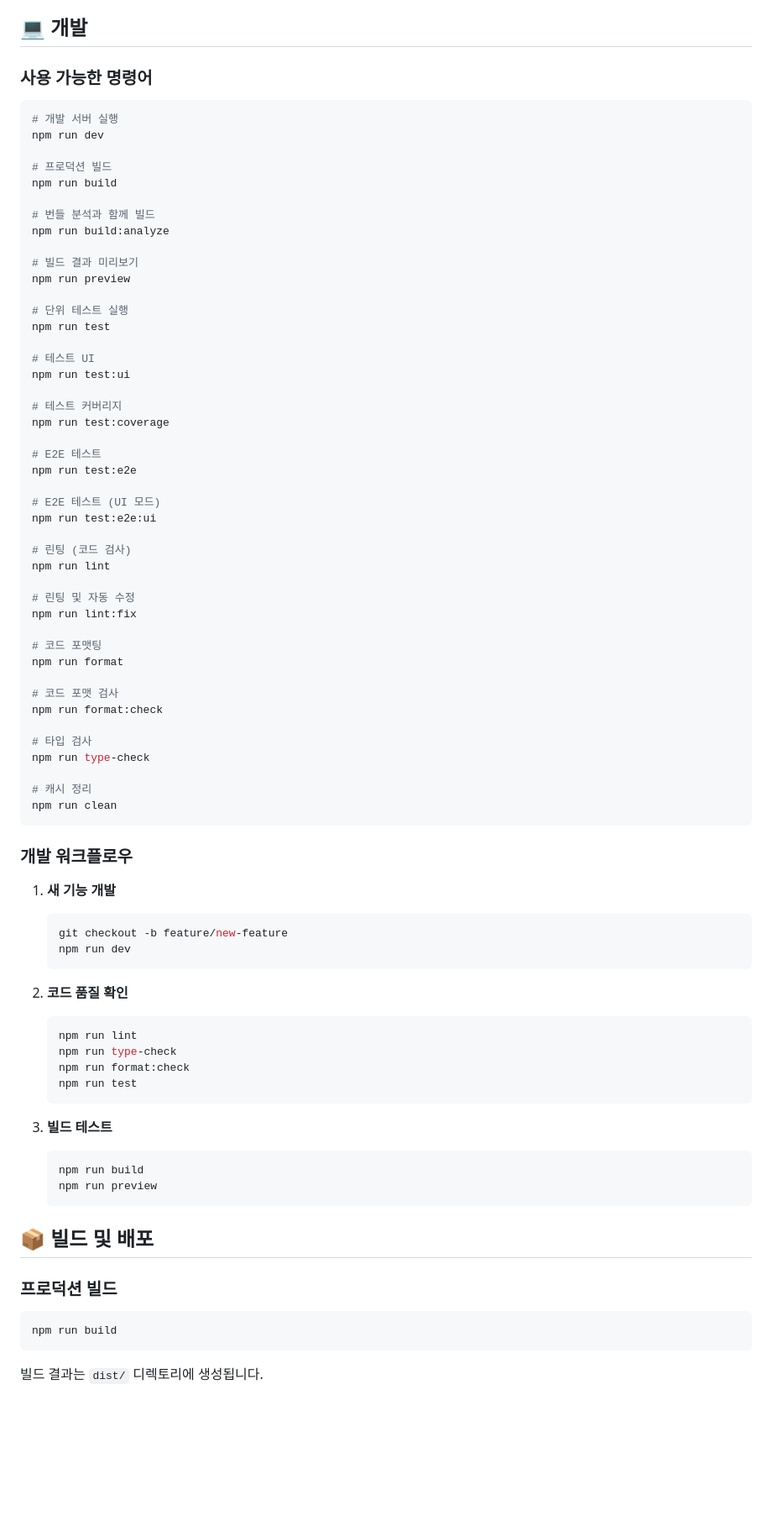
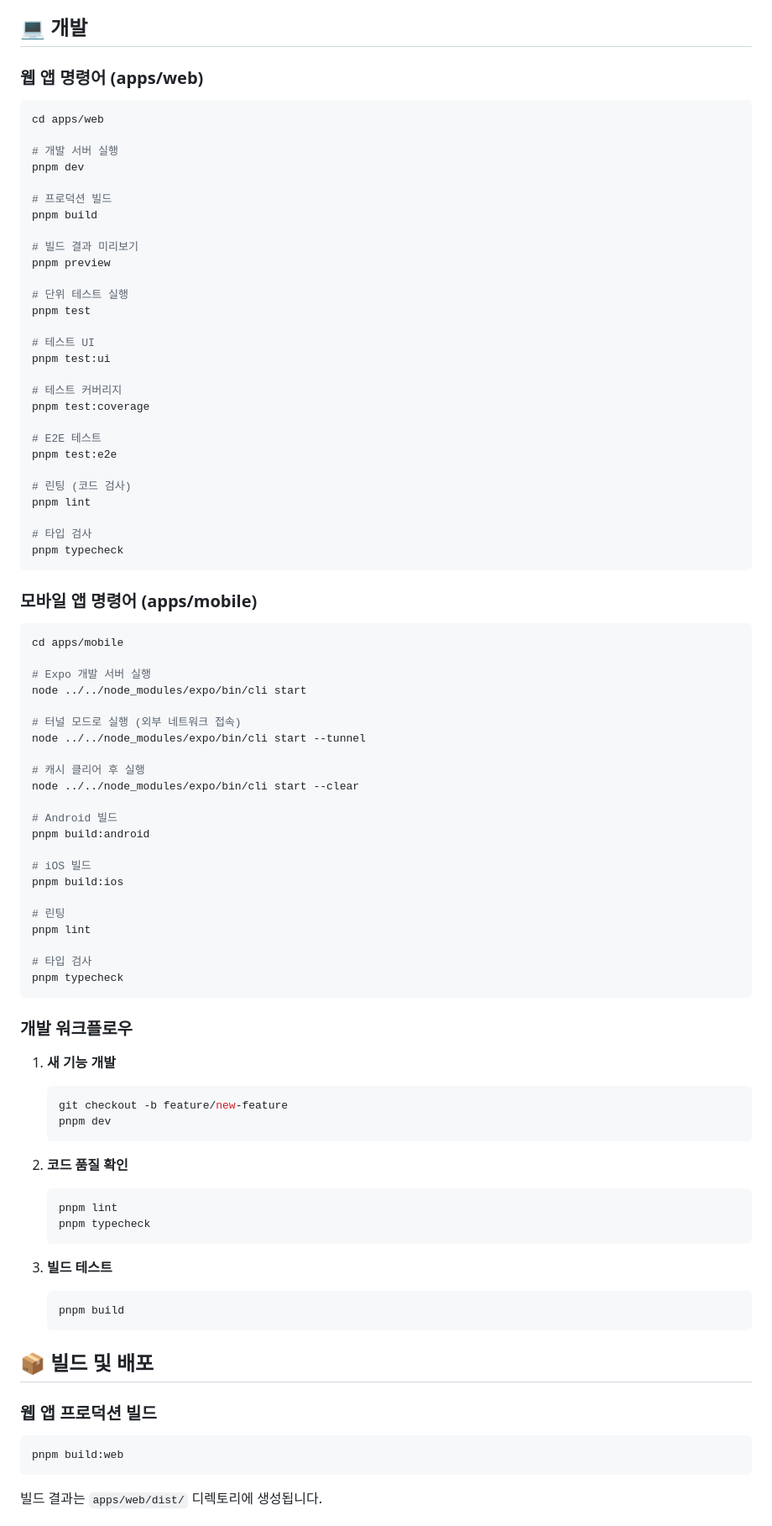
Before and after one commit to ajm445/budget-tracker, a Markdown page: README.md, the part around one of its changes. Shown at 84% size. Rendered like a GitHub page; blank space fills up the shorter version.

````diff
--- a/README.md
+++ b/README.md
@@ -284,53 +370,64 @@ CREATE TABLE savings_goals (
 
 ## 💻 개발
 
-### 사용 가능한 명령어
+### 웹 앱 명령어 (apps/web)
 
 ```bash
+cd apps/web
+
 # 개발 서버 실행
-npm run dev
+pnpm dev
 
 # 프로덕션 빌드
-npm run build
-
-# 번들 분석과 함께 빌드
-npm run build:analyze
+pnpm build
 
 # 빌드 결과 미리보기
-npm run preview
+pnpm preview
 
 # 단위 테스트 실행
-npm run test
+pnpm test
 
 # 테스트 UI
-npm run test:ui
+pnpm test:ui
 
 # 테스트 커버리지
-npm run test:coverage
+pnpm test:coverage
 
 # E2E 테스트
-npm run test:e2e
-
-# E2E 테스트 (UI 모드)
-npm run test:e2e:ui
+pnpm test:e2e
 
 # 린팅 (코드 검사)
-npm run lint
-
-# 린팅 및 자동 수정
-npm run lint:fix
-
-# 코드 포맷팅
-npm run format
-
-# 코드 포맷 검사
-npm run format:check
+pnpm lint
 
 # 타입 검사
-npm run type-check
+pnpm typecheck
+```
 
-# 캐시 정리
-npm run clean
+### 모바일 앱 명령어 (apps/mobile)
+
+```bash
+cd apps/mobile
+
+# Expo 개발 서버 실행
+node ../../node_modules/expo/bin/cli start
+
+# 터널 모드로 실행 (외부 네트워크 접속)
+node ../../node_modules/expo/bin/cli start --tunnel
+
+# 캐시 클리어 후 실행
+node ../../node_modules/expo/bin/cli start --clear
+
+# Android 빌드
+pnpm build:android
+
+# iOS 빌드
+pnpm build:ios
+
+# 린팅
+pnpm lint
+
+# 타입 검사
+pnpm typecheck
 ```
 
 ### 개발 워크플로우
@@ -338,30 +435,27 @@ npm run clean
 1. **새 기능 개발**
    ```bash
    git checkout -b feature/new-feature
-   npm run dev
+   pnpm dev
    ```
 
 2. **코드 품질 확인**
    ```bash
-   npm run lint
-   npm run type-check
-   npm run format:check
-   npm run test
+   pnpm lint
+   pnpm typecheck
    ```
 
 3. **빌드 테스트**
    ```bash
-   npm run build
-   npm run preview
+   pnpm build
    ```
 
 ## 📦 빌드 및 배포
 
-### 프로덕션 빌드
+### 웹 앱 프로덕션 빌드
 
 ```bash
-npm run build
+pnpm build:web
 ```
 
-빌드 결과는 `dist/` 디렉토리에 생성됩니다.
+빌드 결과는 `apps/web/dist/` 디렉토리에 생성됩니다.
 
````
Also changed, not shown: other parts of README.md (+199 -76 lines).
